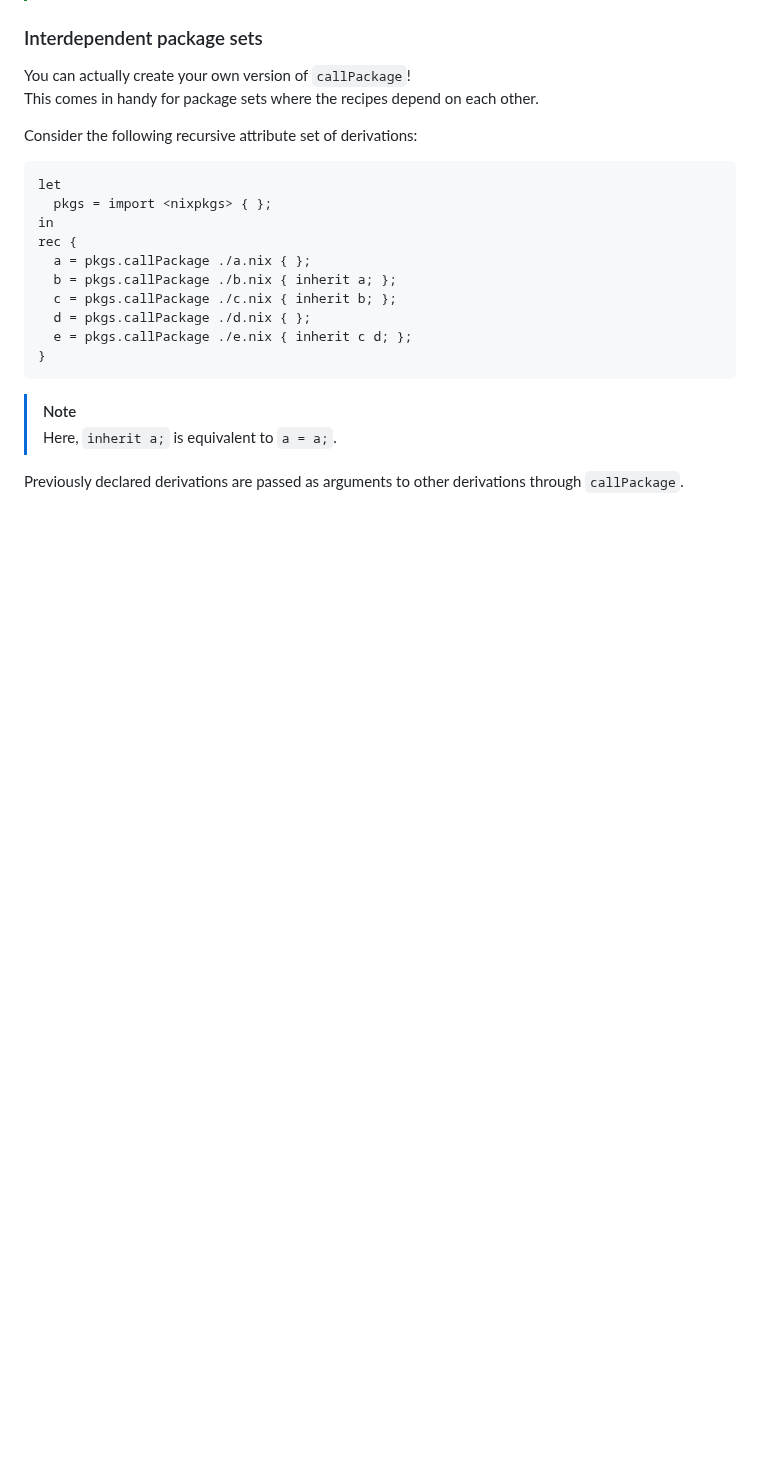
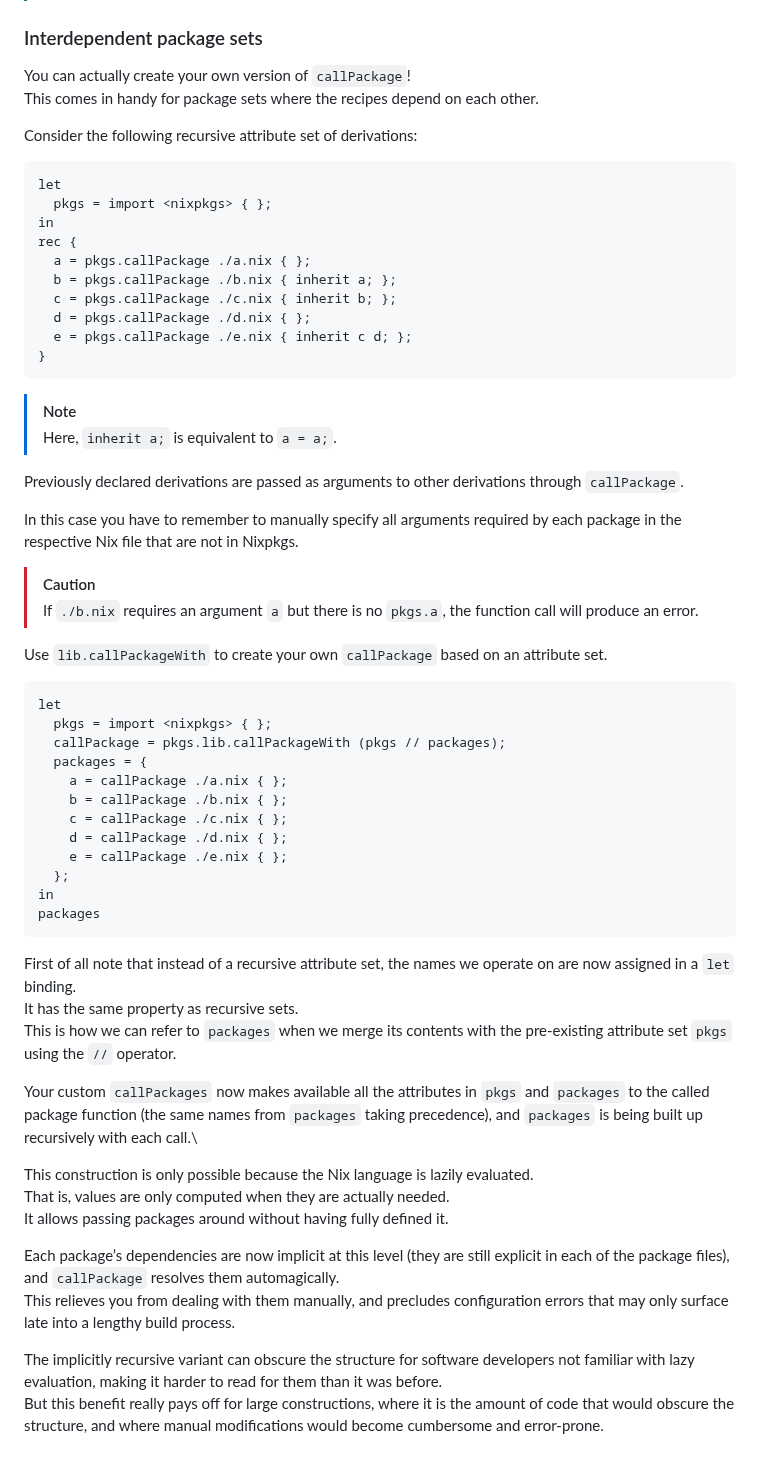
Before and after one commit to design-et-solutions/.dotfiles, a Markdown page: nix/nix-packaging.md, the part around the change. Rendered like a GitHub page; blank space fills up the shorter version.

````diff
--- a/nix/nix-packaging.md
+++ b/nix/nix-packaging.md
@@ -339,3 +339,39 @@ rec {
 > Here, `inherit a;` is equivalent to `a = a;`.
 
 Previously declared derivations are passed as arguments to other derivations through `callPackage`.
+
+In this case you have to remember to manually specify all arguments required by each package in the respective Nix file that are not in Nixpkgs.
+
+> [!CAUTION]
+> If `./b.nix` requires an argument `a` but there is no `pkgs.a`, the function call will produce an error.
+
+Use `lib.callPackageWith` to create your own `callPackage` based on an attribute set.
+```nix
+let
+  pkgs = import <nixpkgs> { };
+  callPackage = pkgs.lib.callPackageWith (pkgs // packages);
+  packages = {
+    a = callPackage ./a.nix { };
+    b = callPackage ./b.nix { };
+    c = callPackage ./c.nix { };
+    d = callPackage ./d.nix { };
+    e = callPackage ./e.nix { };
+  };
+in
+packages
+```
+First of all note that instead of a recursive attribute set, the names we operate on are now assigned in a `let` binding.\
+It has the same property as recursive sets.\
+This is how we can refer to `packages` when we merge its contents with the pre-existing attribute set `pkgs` using the `//` operator.
+
+Your custom `callPackages` now makes available all the attributes in `pkgs` and `packages` to the called package function (the same names from `packages` taking precedence), and `packages` is being built up recursively with each call.\
+
+This construction is only possible because the Nix language is lazily evaluated.\
+That is, values are only computed when they are actually needed.\
+It allows passing packages around without having fully defined it.
+
+Each package’s dependencies are now implicit at this level (they are still explicit in each of the package files), and `callPackage` resolves them automagically.\
+This relieves you from dealing with them manually, and precludes configuration errors that may only surface late into a lengthy build process.
+
+The implicitly recursive variant can obscure the structure for software developers not familiar with lazy evaluation, making it harder to read for them than it was before.\
+But this benefit really pays off for large constructions, where it is the amount of code that would obscure the structure, and where manual modifications would become cumbersome and error-prone.
````
